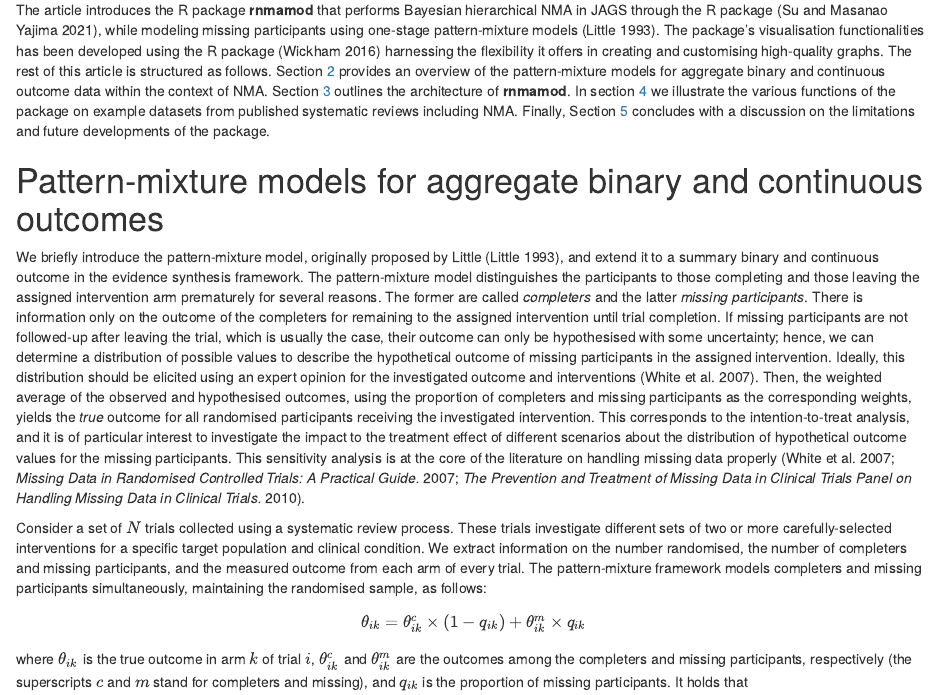
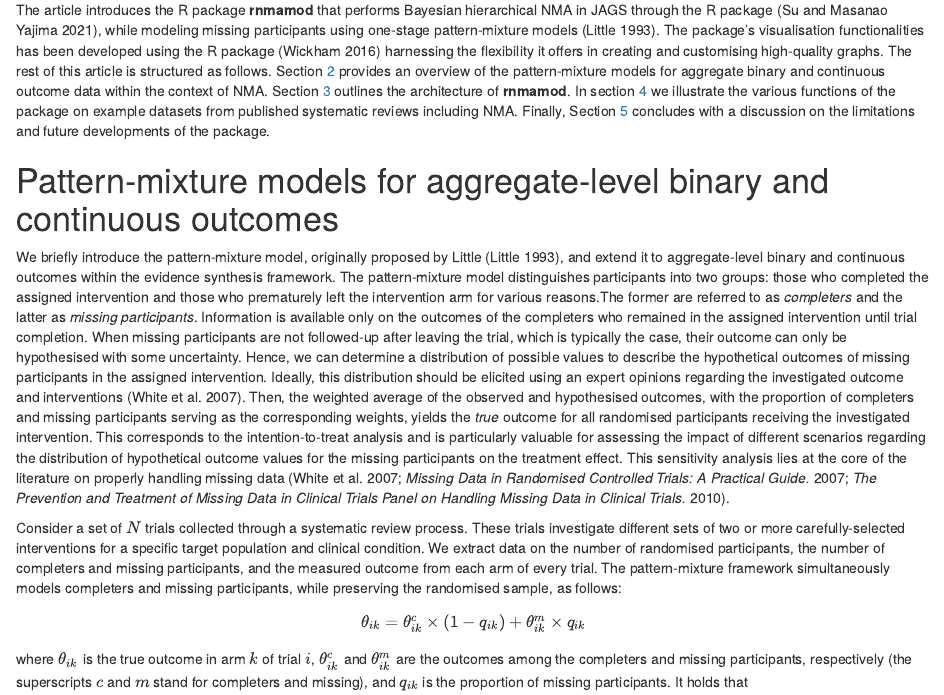
Before and after one commit to LoukiaSpin/rnmamod-Tutorial-Article, an R Markdown document (rnmamod-article.Rmd): the page in a window 1100 px wide, from 1950 px down. Rendered offline with R 4.5, knitr and Pandoc, with nearby package versions; drawn as R Markdown's standard HTML page in place of the format the file asks for.

Commit message:
Update rnmamod-article.Rmd

```diff
--- a/rnmamod-article.Rmd
+++ b/rnmamod-article.Rmd
@@ -176,35 +176,35 @@ the architecture of __rnmamod__. In section [4](#X) we illustrate the various fu
 Finally, Section [5](#X) concludes with a discussion on the limitations and future
 developments of the package.
 
-# Pattern-mixture models for aggregate binary and continuous outcomes
+# Pattern-mixture models for aggregate-level binary and continuous outcomes
 
 We briefly introduce the pattern-mixture model, originally proposed by Little
-[@Little1993], and extend it to a summary binary and continuous outcome in the
-evidence synthesis framework. The pattern-mixture model distinguishes the participants
-to those completing and those leaving the assigned intervention arm prematurely
-for several reasons. The former are called _completers_ and the latter
-_missing participants_. There is information only on the outcome of the completers
-for remaining to the assigned intervention until trial completion. If missing
-participants are not followed-up after leaving the trial, which is usually the case,
-their outcome can only be hypothesised with some uncertainty; hence, we can determine
-a distribution of possible values to describe the hypothetical outcome of missing
+[@Little1993], and extend it to aggregate-level binary and continuous outcomes within the
+evidence synthesis framework. The pattern-mixture model distinguishes participants into two groups:
+those who completed the assigned intervention and those who prematurely left the intervention arm for
+various reasons.The former are referred to as _completers_ and the latter as
+_missing participants_. Information is available only on the outcomes of the completers
+who remained in the assigned intervention until trial completion. When missing
+participants are not followed-up after leaving the trial, which is typically the case,
+their outcome can only be hypothesised with some uncertainty. Hence, we can determine
+a distribution of possible values to describe the hypothetical outcomes of missing
 participants in the assigned intervention. Ideally, this distribution should be elicited
-using an expert opinion for the investigated outcome and interventions [@White2007].
-Then, the weighted average of the observed and hypothesised outcomes, using the
-proportion of completers and missing participants as the corresponding weights,
+using an expert opinions regarding the investigated outcome and interventions [@White2007].
+Then, the weighted average of the observed and hypothesised outcomes, with the
+proportion of completers and missing participants serving as the corresponding weights,
 yields the _true_ outcome for all randomised participants receiving the investigated
-intervention. This corresponds to the intention-to-treat analysis, and it is of
-particular interest to investigate the impact to the treatment effect of different
-scenarios about the distribution of hypothetical outcome values for the missing
-participants. This sensitivity analysis is at the core of the literature on
-handling missing data properly [@White2007; @Carpenter2007; @NationalResearchCouncil].
+intervention. This corresponds to the intention-to-treat analysis and is
+particularly valuable for assessing the impact of different
+scenarios regarding the distribution of hypothetical outcome values for the missing
+participants on the treatment effect. This sensitivity analysis lies at the core of the literature on
+properly handling missing data [@White2007; @Carpenter2007; @NationalResearchCouncil].
 
-Consider a set of $N$ trials collected using a systematic review process. These
+Consider a set of $N$ trials collected through a systematic review process. These
 trials investigate different sets of two or more carefully-selected interventions
-for a specific target population and clinical condition. We extract information on
-the number randomised, the number of completers and missing participants, and the
-measured outcome from each arm of every trial. The pattern-mixture framework models
-completers and missing participants simultaneously, maintaining the randomised
+for a specific target population and clinical condition. We extract data on
+the number of randomised participants, the number of completers and missing participants, and the
+measured outcome from each arm of every trial. The pattern-mixture framework simultaneously models
+completers and missing participants, while preserving the randomised
 sample, as follows:
 
 $$\begin{aligned}
```
